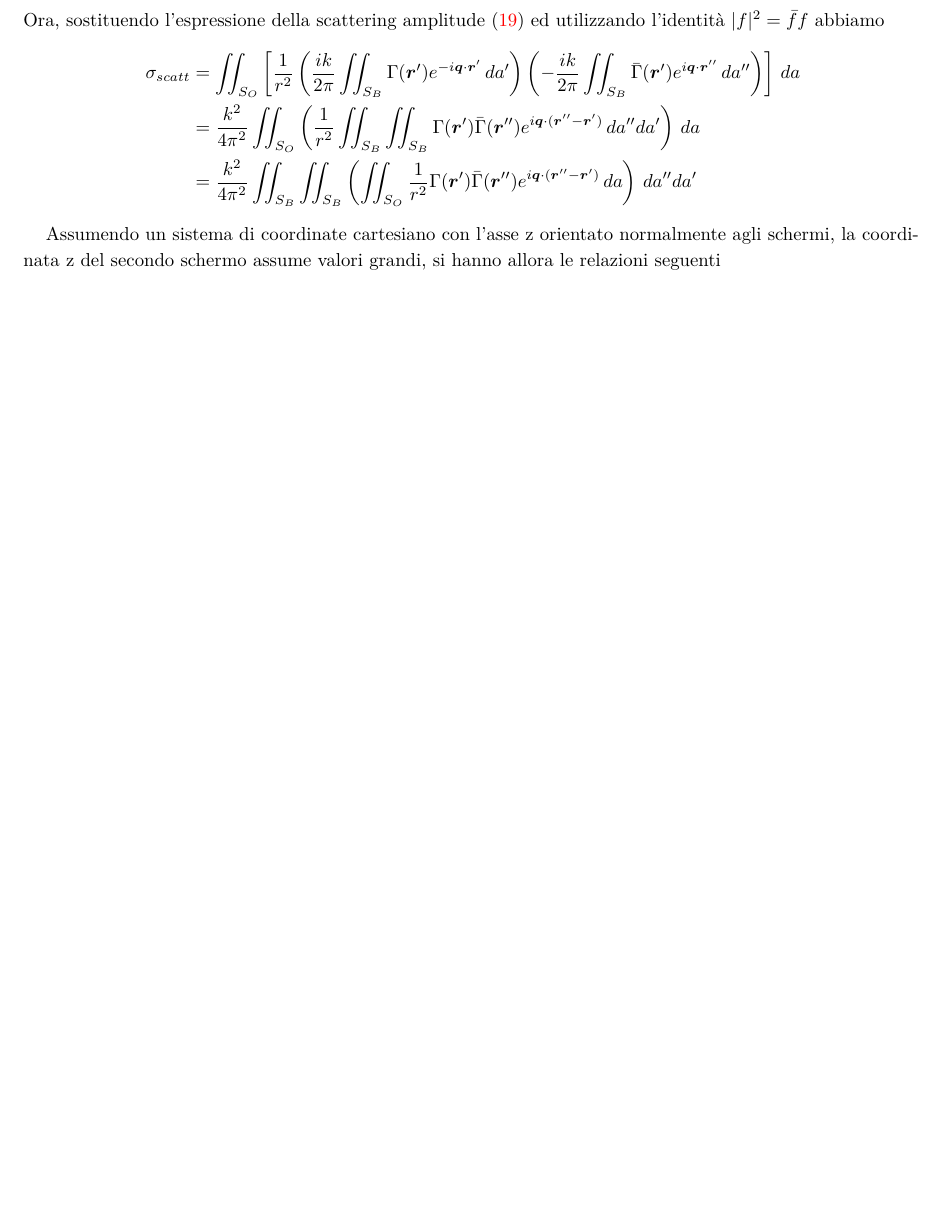
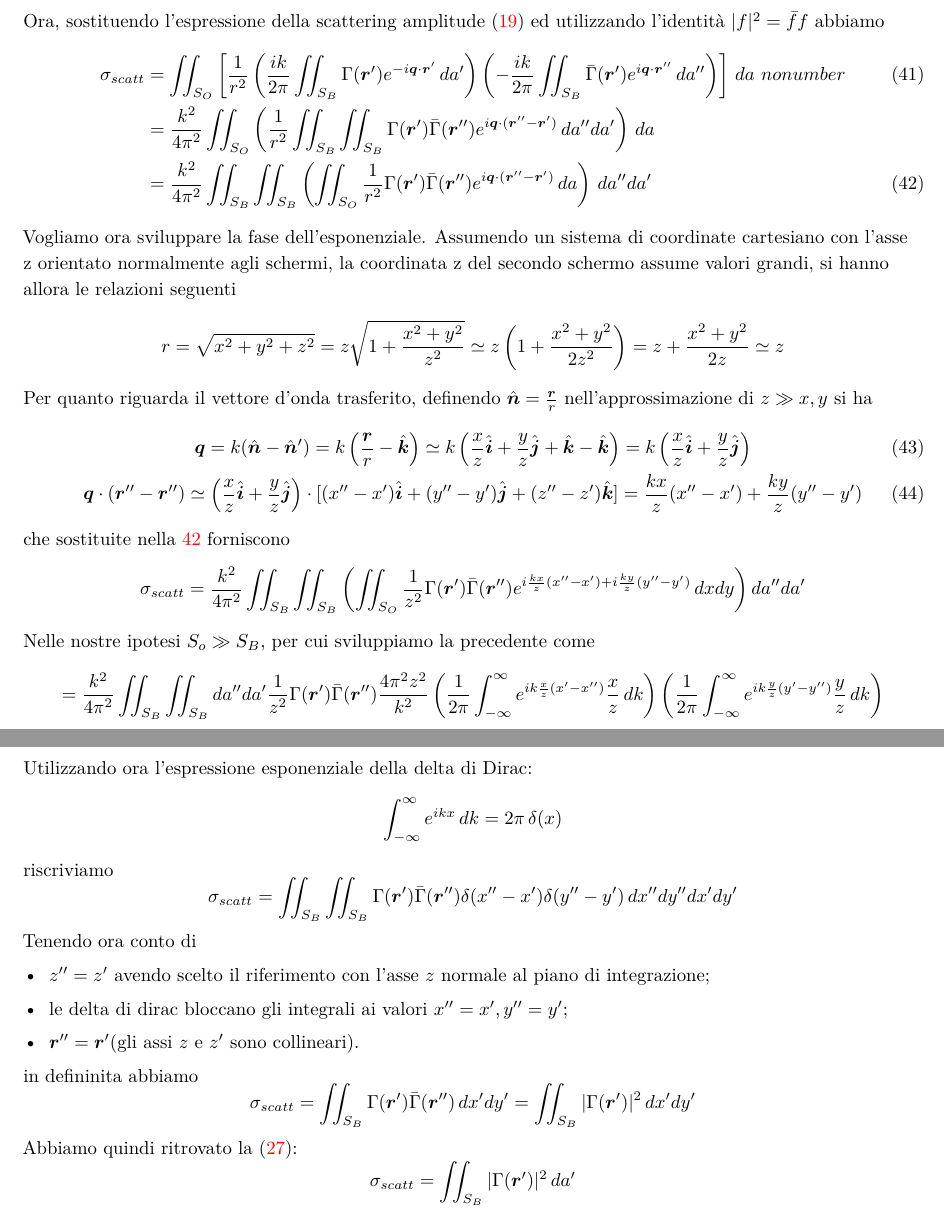
Before and after one commit to niccolozanotti/Fisica-nucleare-subnucleare, a LaTeX book (main.tex, which reads chapters/appendiceA.tex): part of page 73 of 79 before the commit and two parts of pages 73 and 74 of 79 after it, the two joined at a grey line, cut so that both start at the same text, the shorter picture padded with empty space. Compiled offline with XeLaTeX; a LaTeX package or settings file that is missing is left out.

Commit message:
Up to diffrazione di un disco assorbente.

```diff
--- a/chapters/appendiceA.tex
+++ b/chapters/appendiceA.tex
@@ -7,22 +7,65 @@
     \]
     Ora, sostituendo l'espressione della scattering amplitude (\ref{eq:scattering-amplitude}) ed utilizzando l'identità
     $ |f|^2 = \bar{f}f$ abbiamo
-    \begin{align*}
+    \begin{align}
         \sigma_{scatt} &= \iint_{S_O} \left[
             \frac{1}{{r}^{2}} \left(
             \frac{ik}{2 \pi} \iint_{S_B} \Gamma(\bm{r}')
             e^{-i \bm{q} \cdot \bm{r}'} \, da'
             \right)
             \left( - \frac{ik}{2 \pi} \iint_{S_B} \bar{\Gamma}(\bm{r}') e^{i \bm{q} \cdot \bm{r}''} \, da'' \right)
-            \right] \,  da \\
+            \right] \,  da  \ nonumber \\
         & =  \frac{{k}^{2}}{4 \pi^2} \iint_{S_O} \left( \frac{1}{{r}^{2}} \iint_{S_B}  \iint_{S_B}
-        \Gamma(\bm{r}') \bar{\Gamma}(\bm{r}'') e^{i \bm{q} \cdot (\bm{r}''-\bm{r}')} \, da'' da' \right) \, da \\
+        \Gamma(\bm{r}') \bar{\Gamma}(\bm{r}'') e^{i \bm{q} \cdot (\bm{r}''-\bm{r}')} \, da'' da' \right) \, da \nonumber\\
         & = \frac{{k}^{2}}{4 \pi^2}  \iint_{S_B}  \iint_{S_B}\left(\iint_{S_O} \frac{1}{{r}^{2}}
         \Gamma(\bm{r}') \bar{\Gamma}(\bm{r}'') e^{i \bm{q} \cdot (\bm{r}''-\bm{r}')} \, da \right) \, da'' da'
-    \end{align*}
-
+        \label{eq:sigma-scattering-1}
+    \end{align}
+    Vogliamo ora sviluppare la fase dell'esponenziale.
     Assumendo un sistema di coordinate cartesiano con l’asse z orientato normalmente agli schermi, la coordinata z
     del secondo schermo assume valori grandi, si hanno allora le relazioni seguenti
+    \[
+    r = \sqrt{ x^{2}+y^{2}+z^{2} } = z \sqrt{ 1+ \frac{x^{2}+y^{2}}{z^{2}} } \simeq z \left( 1 + \frac{x^{2}+y^{2}}{2z^{2}} \right)
+    = z + \frac{x^{2}+y^{2}}{2z} \simeq z
+    \]
+    Per quanto riguarda il vettore d'onda trasferito, definendo $\hat{ \bm{n}} = \frac{\bm{r}}{r}$ nell'approssimazione
+    di $z \gg x,y$ si ha
+    \begin{gather}
+        \bm{q} = k (\hat{\bm{n}} - \hat{\bm{n}}') = k \left( \frac{\bm{r}}{r}  - \hat{\bm{k}}\right) \simeq k\left( \frac{x}{z}\hat{\bm{i}} + \frac{y}{z} \hat{\bm{j}} + \hat{\bm{k}} -\hat{\bm{k}}\right) = k\left( \frac{x}{z} \hat{\bm{i}} +\frac{y}{z} \hat{\bm{j}} \right)\\
+        \bm{q} \cdot (\bm{r}'' - \bm{r}'') \simeq \left( \frac{x}{z} \hat{\bm{i}} + \frac{y}{z} \hat{\bm{j}} \right) \cdot [(x''-x')\hat{\bm{i}} + (y''-y')\hat{\bm{j}}+(z''-z')\hat{\bm{k}}]
+    = \frac{kx}{z}(x''-x') +\frac{ky}{z}(y''-y')
+    \end{gather}
+    che sostituite nella~\ref{eq:sigma-scattering-1} forniscono
+    \[
+    \sigma_{scatt} = \frac{k^{2}}{4 \pi^{2}} \iint_{S_{B}}\iint_{S_{B}} \left( \iint_{S_{O}} \frac{1}{z^{2}} \Gamma(\bm{r}')\bar{\Gamma}(\bm{r}'') e^{ i \frac{kx}{z}(x''-x') + i \frac{ky}{z} (y'' - y')} \, dxdy\right) da''da'
+    \]
+    Nelle nostre ipotesi $S_{o} \gg S_{B}$, per cui sviluppiamo la precedente come
+    \[
+     = \frac{k^{2}}{4 \pi^{2}} \iint_{S_{B}}\iint_{S_{B}} da'' da'\frac{1}{z^{2}} \Gamma(\bm{r}') \bar{\Gamma}(\bm{r}'') \frac{4 \pi^{2}z^{2}}{k^{2}}\left( \frac{1}{2 \pi} \int_{-\infty}^{\infty} e^{ ik \frac{x}{z}(x'-x'') } \frac{x}{z} \, dk  \right)\left( \frac{1}{2 \pi} \int_{-\infty}^{\infty} e^{ ik \frac{y}{z}(y'-y'') } \frac{y}{z} \, dk  \right)
+    \]
+    Utilizzando ora l'espressione esponenziale della delta di Dirac:
+    \[
+    \int_{-\infty}^{\infty} e^{ ikx } \, dk = 2 \pi \, \delta(x)
+    \]
+    riscriviamo
+    \[
+    \sigma_{scatt} = \iint_{S_{B}}\iint_{S_{B}} \Gamma(\bm{r}') \bar{\Gamma}(\bm{r}'') \delta(x''-x')\delta(y''-y') \,dx''dy''dx'dy'
+    \]
+    Tenendo ora conto di
+    \begin{itemize}
+        \item $z'' = z'$ avendo scelto il riferimento con l'asse $z$ normale al piano di integrazione;
+        \item le delta di dirac bloccano gli integrali ai valori $x''=x',y''=y'$;
+        \item $\bm{r}''=\bm{r}'$(gli assi $z$ e $z'$ sono collineari).
+    \end{itemize}
+    in defininita abbiamo
+    \[
+    \sigma_{scatt} = \iint_{S_{B}}  \Gamma(\bm{r}') \bar{\Gamma}(\bm{r}'') \, dx'dy'= \iint_{S_{B}} |\Gamma(\bm{r}')|^{2} \, dx'dy'
+    \]
+    Abbiamo quindi ritrovato la (\ref{eq:scattering-cross-section-profile-func}):
+    \[
+    \sigma_{scatt} = \iint_{S_{B}}  |\Gamma(\bm{r}')|^{2} \, da'
+    \]
+
 
 
 
```
Also changed, not shown: chapters/nucleo.tex (+28 -10 lines).
